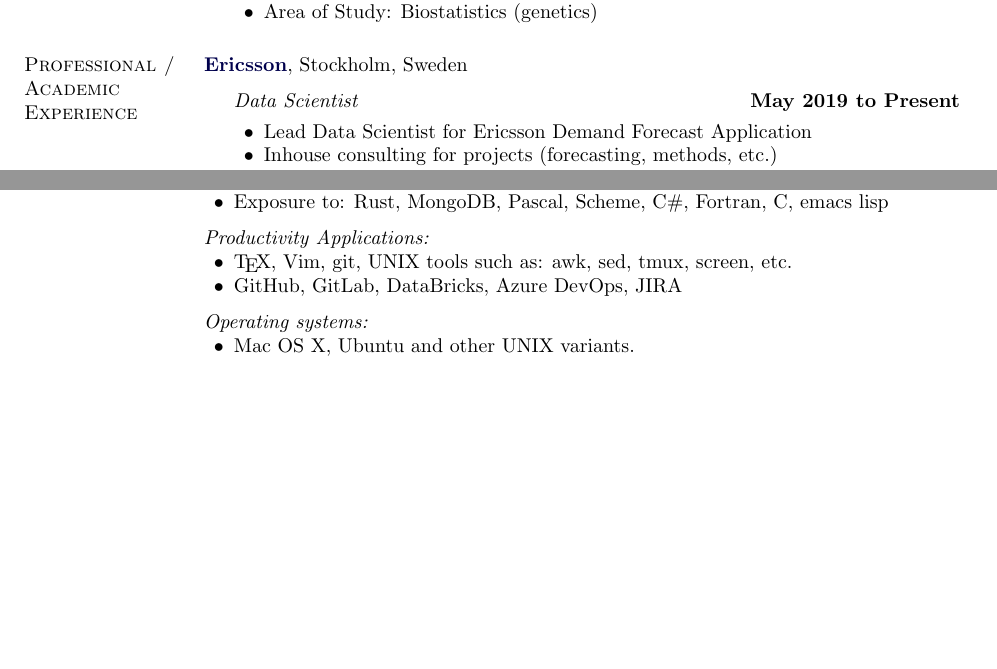
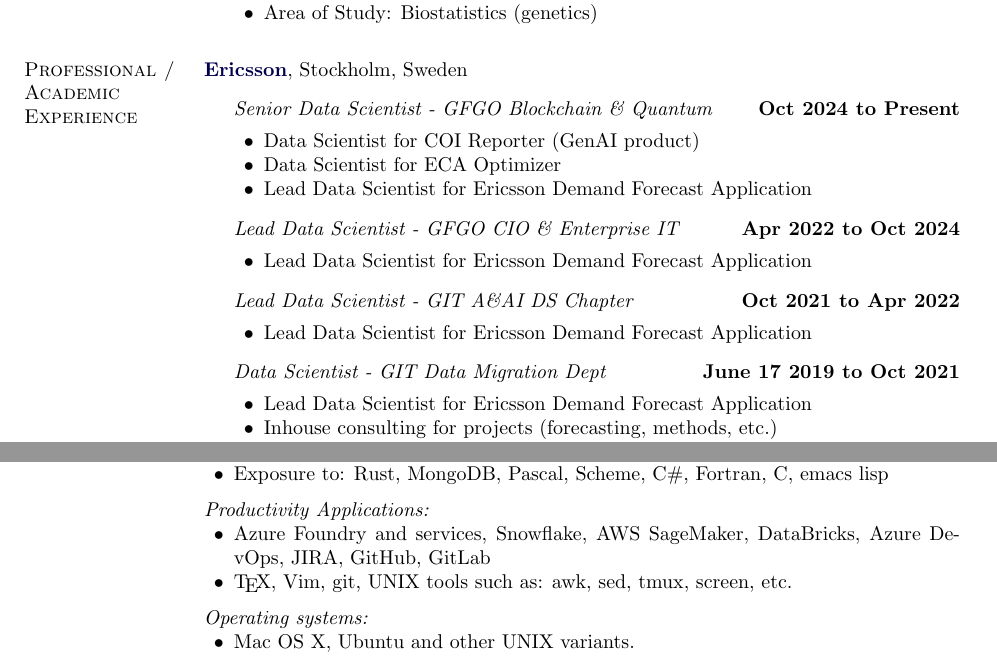
Before and after one commit to EmilRehnberg/rirekisho, a LaTeX document (rirekisho-履歴書.tex, which reads kajou.gaki-箇条書き.tex): two parts of pages 1 and 3 of 4 before the commit and two parts of pages 1 and 4 of 4 after it, joined at a grey line, cut so that both start at the same text, the shorter picture padded with empty space. Compiled offline with pdfLaTeX.

Commit message:
update exp

```diff
--- a/kajou.gaki-箇条書き.tex
+++ b/kajou.gaki-箇条書き.tex
@@ -44,8 +44,29 @@
 %
 \href{http://www.ericsson.com}{\textbf{Ericsson}}, Stockholm, Sweden
 \begin{outerlist}
-\item[] \textit{Data Scientist}%
-  \hfill \textbf{May 2019 to Present}
+
+\item[] \textit{Senior Data Scientist - GFGO Blockchain \& Quantum}%
+  \hfill \textbf{Oct 2024 to Present}
+  \begin{innerlist}
+  \item Data Scientist for COI Reporter (GenAI product)
+  \item Data Scientist for ECA Optimizer
+  \item Lead Data Scientist for Ericsson Demand Forecast Application
+  \end{innerlist}
+
+\item[] \textit{Lead Data Scientist - GFGO CIO \& Enterprise IT}%
+  \hfill \textbf{Apr 2022 to Oct 2024}
+  \begin{innerlist}
+  \item Lead Data Scientist for Ericsson Demand Forecast Application
+  \end{innerlist}
+
+\item[] \textit{Lead Data Scientist - GIT A\&AI DS Chapter}%
+  \hfill \textbf{Oct 2021 to Apr 2022}
+  \begin{innerlist}
+  \item Lead Data Scientist for Ericsson Demand Forecast Application
+  \end{innerlist}
+
+\item[] \textit{Data Scientist - GIT Data Migration Dept}%
+  \hfill \textbf{June 17 2019 to Oct 2021}
   \begin{innerlist}
   \item Lead Data Scientist for Ericsson Demand Forecast Application
   \item Inhouse consulting for projects (forecasting, methods, etc.)
@@ -274,8 +295,8 @@
 
 \textit{Productivity Applications:}
 \begin{innerlist}
+\item Azure Foundry and services, Snowflake, AWS SageMaker, DataBricks, Azure DevOps, JIRA, GitHub, GitLab
 \item \TeX{}, Vim, git, UNIX tools such as: awk, sed, tmux, screen, etc.
-\item GitHub, GitLab, DataBricks, Azure DevOps, JIRA
 \end{innerlist}
 
 \halfblankline
```
Also changed, not shown: kajou.gaki-箇条書き.tex (2 more changed lines), 1 other file.
